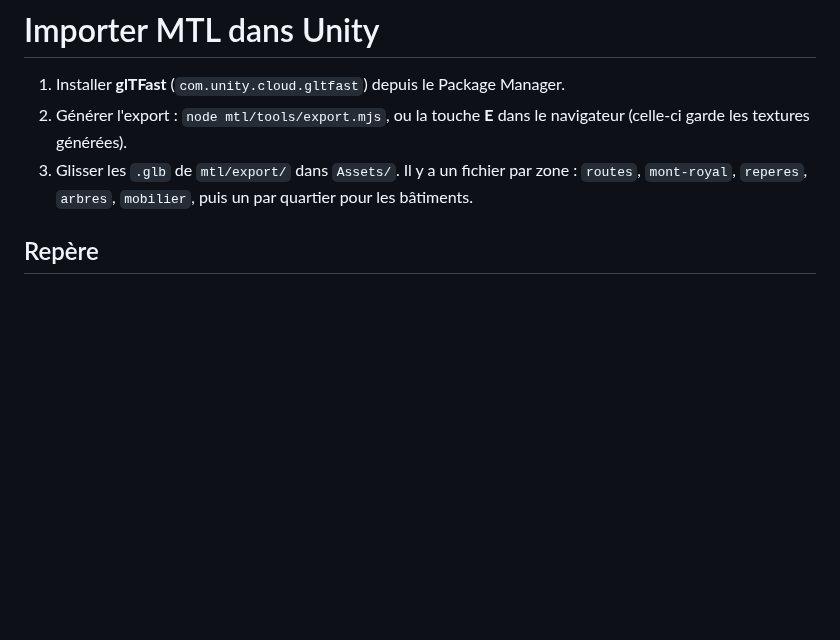
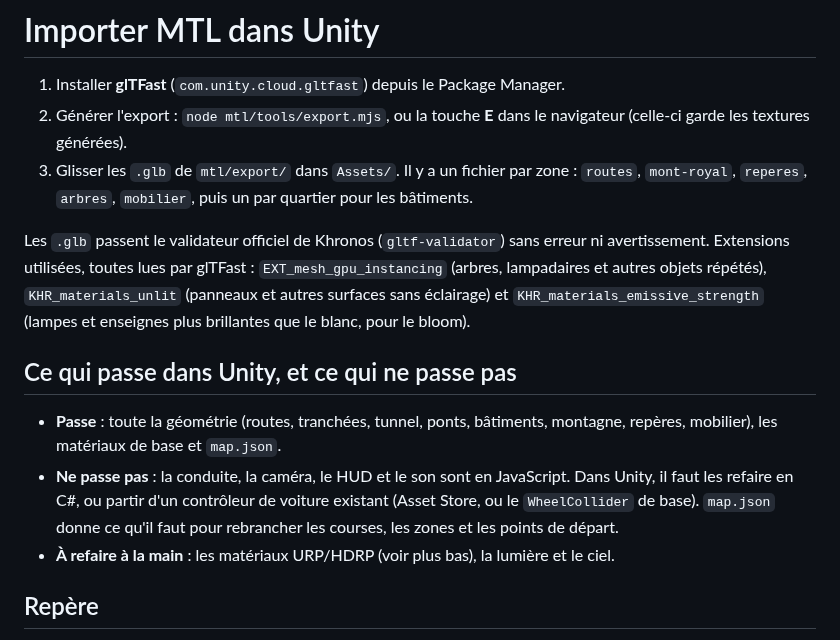
Before and after one commit to CoutoEsti/Project, a Markdown page: mtl/unity/README.md, the part around the change. GitHub-like rendering; blank space fills up the shorter version.

```diff
--- a/mtl/unity/README.md
+++ b/mtl/unity/README.md
@@ -6,6 +6,23 @@
 3. Glisser les `.glb` de `mtl/export/` dans `Assets/`. Il y a un fichier par
    zone : `routes`, `mont-royal`, `reperes`, `arbres`, `mobilier`, puis un par
    quartier pour les bâtiments.
+
+Les `.glb` passent le validateur officiel de Khronos (`gltf-validator`) sans
+erreur ni avertissement. Extensions utilisées, toutes lues par glTFast :
+`EXT_mesh_gpu_instancing` (arbres, lampadaires et autres objets répétés),
+`KHR_materials_unlit` (panneaux et autres surfaces sans éclairage) et `KHR_materials_emissive_strength`
+(lampes et enseignes plus brillantes que le blanc, pour le bloom).
+
+## Ce qui passe dans Unity, et ce qui ne passe pas
+
+- **Passe** : toute la géométrie (routes, tranchées, tunnel, ponts, bâtiments,
+  montagne, repères, mobilier), les matériaux de base et `map.json`.
+- **Ne passe pas** : la conduite, la caméra, le HUD et le son sont en
+  JavaScript. Dans Unity, il faut les refaire en C#, ou partir d'un
+  contrôleur de voiture existant (Asset Store, ou le `WheelCollider` de base). `map.json` donne ce qu'il faut pour rebrancher les
+  courses, les zones et les points de départ.
+- **À refaire à la main** : les matériaux URP/HDRP (voir plus bas), la
+  lumière et le ciel.
 
 ## Repère
 
```
Also changed, not shown: mtl/README.md (+28 -4 lines), mtl/docs/plan.png, 14 other files.
